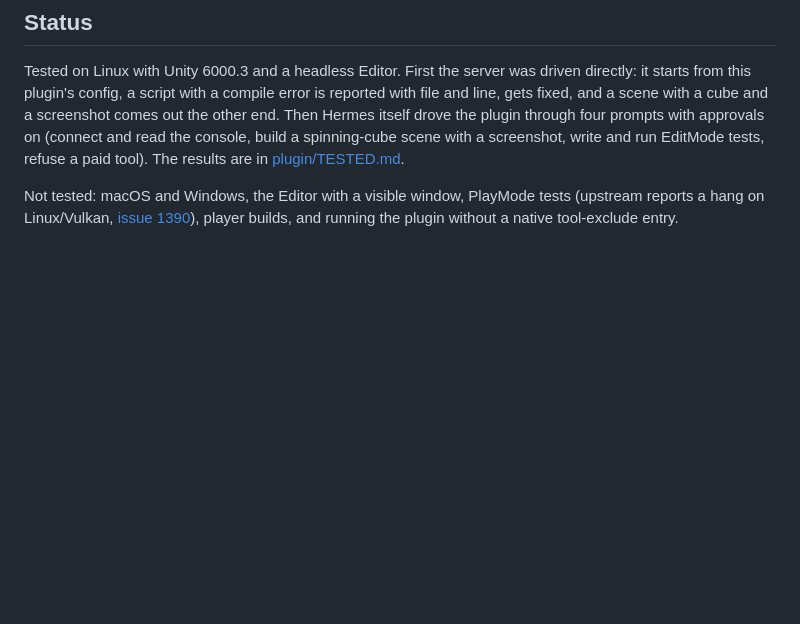
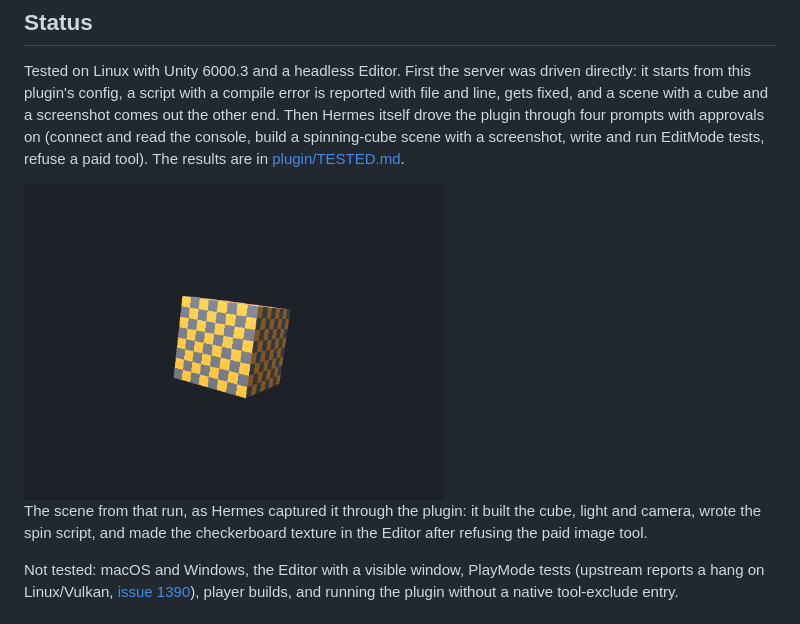
Before and after one commit to gabeparra/hermes-unity, a Markdown page: README.md, the part around the change. GitHub-like rendering; pictures changed too: docs/spinning-cube.png (added); blank space fills up the shorter version.

Commit message:
README: show the scene from the Hermes-driven run
The Status section described the four prompts but showed nothing. This is the screenshot
Hermes took itself at the end of the run, so a reader can see what the plugin produces
without installing Unity.

```diff
--- a/README.md
+++ b/README.md
@@ -15,6 +15,11 @@ this plugin's config, a script with a compile error is reported with file and li
 cube and a screenshot comes out the other end. Then Hermes itself drove the plugin through four prompts with
 approvals on (connect and read the console, build a spinning-cube scene with a screenshot, write and run
 EditMode tests, refuse a paid tool). The results are in [plugin/TESTED.md](plugin/TESTED.md).
+
+<img src="docs/spinning-cube.png" width="420" alt="A cube with a yellow and grey checkerboard texture on a dark background">
+
+The scene from that run, as Hermes captured it through the plugin: it built the cube, light and camera, wrote the
+spin script, and made the checkerboard texture in the Editor after refusing the paid image tool.
 
 Not tested: macOS and Windows, the Editor with a visible window, PlayMode tests (upstream reports a hang on
 Linux/Vulkan, [issue 1390](https://github.com/CoplayDev/unity-mcp/issues/1390)), player builds, and running the
```
